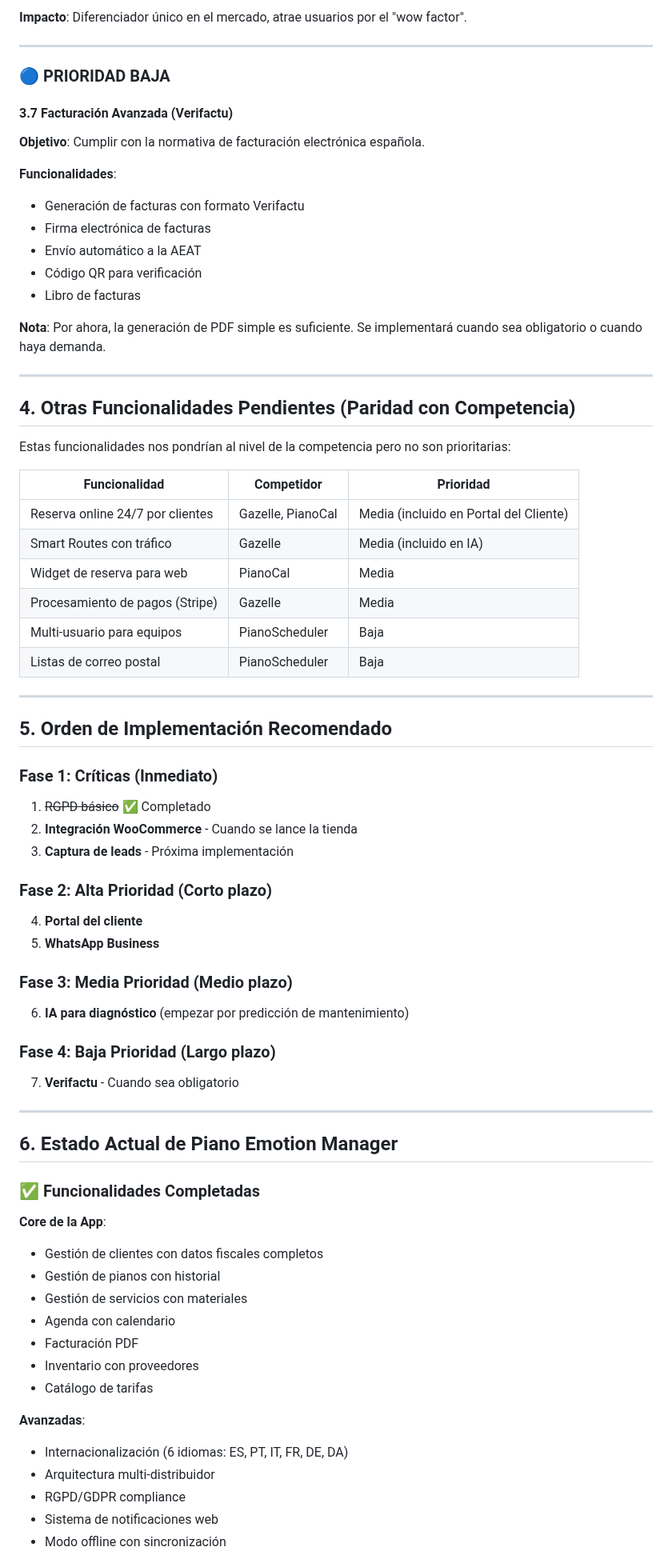
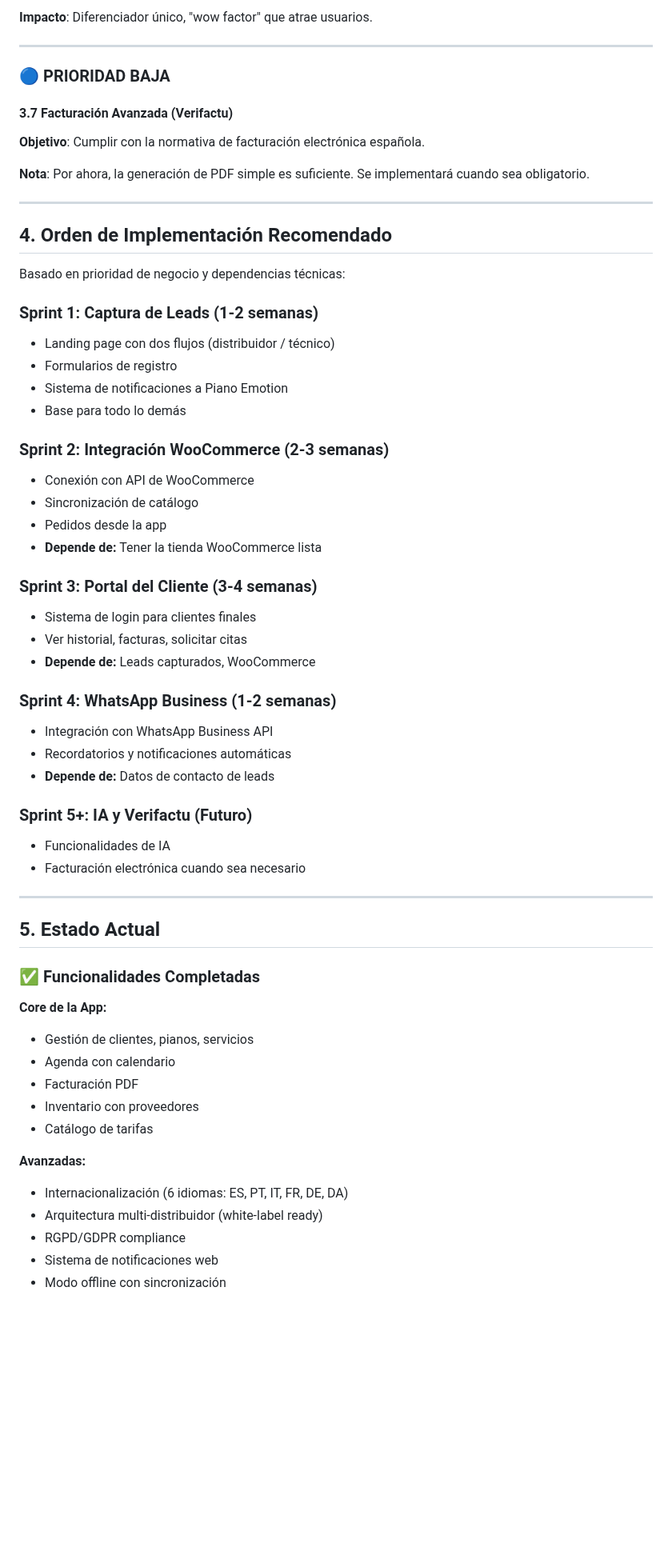
Before and after one commit to hidajonedIE/piano-emotion-manager, a Markdown page: ROADMAP_COMPETITIVO.md, the part around one of its changes. Shown at 80% size. GitHub-like rendering; blank space fills up the shorter version.

```diff
--- a/ROADMAP_COMPETITIVO.md
+++ b/ROADMAP_COMPETITIVO.md
@@ -113,5 +168,5 @@ Este documento define el roadmap de funcionalidades necesarias para que **Piano
 
-**Impacto**: Diferenciador único en el mercado, atrae usuarios por el "wow factor".
+**Impacto**: Diferenciador único, "wow factor" que atrae usuarios.
 
 ---
 
@@ -120,67 +175,56 @@ Este documento define el roadmap de funcionalidades necesarias para que **Piano
 #### 3.7 Facturación Avanzada (Verifactu)
 **Objetivo**: Cumplir con la normativa de facturación electrónica española.
 
-**Funcionalidades**:
-- Generación de facturas con formato Verifactu
-- Firma electrónica de facturas
-- Envío automático a la AEAT
-- Código QR para verificación
-- Libro de facturas
-
-**Nota**: Por ahora, la generación de PDF simple es suficiente. Se implementará cuando sea obligatorio o cuando haya demanda.
+**Nota**: Por ahora, la generación de PDF simple es suficiente. Se implementará cuando sea obligatorio.
 
 ---
 
-## 4. Otras Funcionalidades Pendientes (Paridad con Competencia)
+## 4. Orden de Implementación Recomendado
 
-Estas funcionalidades nos pondrían al nivel de la competencia pero no son prioritarias:
+Basado en prioridad de negocio y dependencias técnicas:
 
-| Funcionalidad | Competidor | Prioridad |
-|---|---|---|
-| Reserva online 24/7 por clientes | Gazelle, PianoCal | Media (incluido en Portal del Cliente) |
-| Smart Routes con tráfico | Gazelle | Media (incluido en IA) |
-| Widget de reserva para web | PianoCal | Media |
-| Procesamiento de pagos (Stripe) | Gazelle | Media |
-| Multi-usuario para equipos | PianoScheduler | Baja |
-| Listas de correo postal | PianoScheduler | Baja |
+### Sprint 1: Captura de Leads (1-2 semanas)
+- Landing page con dos flujos (distribuidor / técnico)
+- Formularios de registro
+- Sistema de notificaciones a Piano Emotion
+- Base para todo lo demás
+
+### Sprint 2: Integración WooCommerce (2-3 semanas)
+- Conexión con API de WooCommerce
+- Sincronización de catálogo
+- Pedidos desde la app
+- **Depende de:** Tener la tienda WooCommerce lista
+
+### Sprint 3: Portal del Cliente (3-4 semanas)
+- Sistema de login para clientes finales
+- Ver historial, facturas, solicitar citas
+- **Depende de:** Leads capturados, WooCommerce
+
+### Sprint 4: WhatsApp Business (1-2 semanas)
+- Integración con WhatsApp Business API
+- Recordatorios y notificaciones automáticas
+- **Depende de:** Datos de contacto de leads
+
+### Sprint 5+: IA y Verifactu (Futuro)
+- Funcionalidades de IA
+- Facturación electrónica cuando sea necesario
 
 ---
 
-## 5. Orden de Implementación Recomendado
-
-### Fase 1: Críticas (Inmediato)
-1. ~~RGPD básico~~ ✅ Completado
-2. **Integración WooCommerce** - Cuando se lance la tienda
-3. **Captura de leads** - Próxima implementación
-
-### Fase 2: Alta Prioridad (Corto plazo)
-4. **Portal del cliente**
-5. **WhatsApp Business**
-
-### Fase 3: Media Prioridad (Medio plazo)
-6. **IA para diagnóstico** (empezar por predicción de mantenimiento)
-
-### Fase 4: Baja Prioridad (Largo plazo)
-7. **Verifactu** - Cuando sea obligatorio
-
----
-
-## 6. Estado Actual de Piano Emotion Manager
+## 5. Estado Actual
 
 ### ✅ Funcionalidades Completadas
 
-**Core de la App**:
-- Gestión de clientes con datos fiscales completos
-- Gestión de pianos con historial
-- Gestión de servicios con materiales
+**Core de la App:**
+- Gestión de clientes, pianos, servicios
 - Agenda con calendario
 - Facturación PDF
 - Inventario con proveedores
 - Catálogo de tarifas
 
-**Avanzadas**:
+**Avanzadas:**
 - Internacionalización (6 idiomas: ES, PT, IT, FR, DE, DA)
-- Arquitectura multi-distribuidor
+- Arquitectura multi-distribuidor (white-label ready)
 - RGPD/GDPR compliance
 - Sistema de notificaciones web
 - Modo offline con sincronización
```
Also changed, not shown: other parts of ROADMAP_COMPETITIVO.md (+84 -32 lines).
